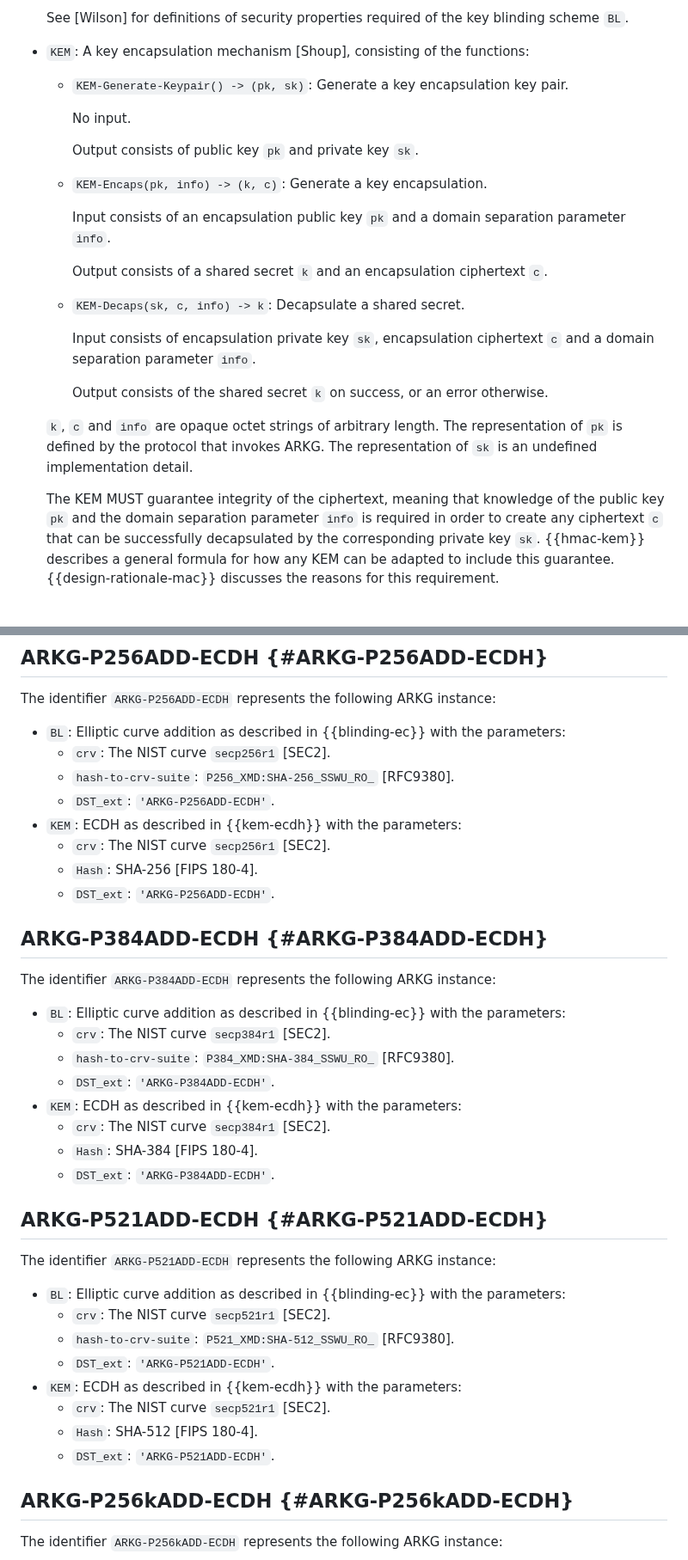
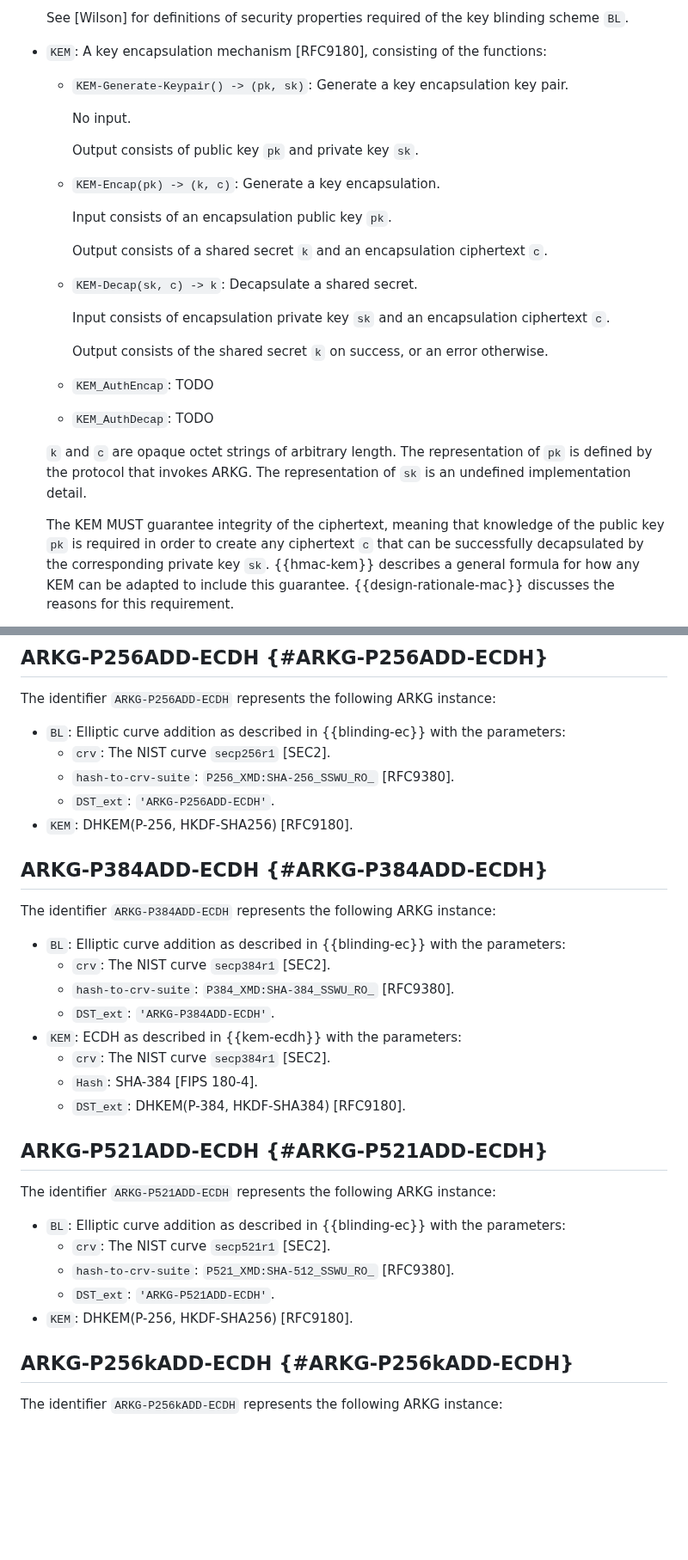
Before and after one commit to Yubico/arkg-rfc, a Markdown page: draft-bradleylundberg-cfrg-arkg.md, 2 parts joined by grey strips. Shown at 86% size. Rendered like a GitHub page; blank space fills up the shorter version.

Commit message:
Apply KEM from RFC 9180; TODO authenticated KEM

```diff
--- a/draft-bradleylundberg-cfrg-arkg.md
+++ b/draft-bradleylundberg-cfrg-arkg.md
@@ -288,33 +289,35 @@ The parameters of an ARKG instance are:
 
   See [Wilson] for definitions of security properties required of the key blinding scheme `BL`.
 
-- `KEM`: A key encapsulation mechanism [Shoup], consisting of the functions:
+- `KEM`: A key encapsulation mechanism [RFC9180], consisting of the functions:
   - `KEM-Generate-Keypair() -> (pk, sk)`: Generate a key encapsulation key pair.
 
     No input.
 
     Output consists of public key `pk` and private key `sk`.
 
-  - `KEM-Encaps(pk, info) -> (k, c)`: Generate a key encapsulation.
+  - `KEM-Encap(pk) -> (k, c)`: Generate a key encapsulation.
 
-    Input consists of an encapsulation public key `pk`
-    and a domain separation parameter `info`.
+    Input consists of an encapsulation public key `pk`.
 
     Output consists of a shared secret `k` and an encapsulation ciphertext `c`.
 
-  - `KEM-Decaps(sk, c, info) -> k`: Decapsulate a shared secret.
+  - `KEM-Decap(sk, c) -> k`: Decapsulate a shared secret.
 
-    Input consists of encapsulation private key `sk`, encapsulation ciphertext `c`
-    and a domain separation parameter `info`.
+    Input consists of encapsulation private key `sk` and an encapsulation ciphertext `c`.
 
     Output consists of the shared secret `k` on success, or an error otherwise.
 
-  `k`, `c` and `info` are opaque octet strings of arbitrary length.
+  - `KEM_AuthEncap`: TODO
+
+  - `KEM_AuthDecap`: TODO
+
+  `k` and `c` are opaque octet strings of arbitrary length.
   The representation of `pk` is defined by the protocol that invokes ARKG.
   The representation of `sk` is an undefined implementation detail.
 
   The KEM MUST guarantee integrity of the ciphertext,
-  meaning that knowledge of the public key `pk` and the domain separation parameter `info`
+  meaning that knowledge of the public key `pk`
   is required in order to create any ciphertext `c` that can be successfully decapsulated by the corresponding private key `sk`.
   {{hmac-kem}} describes a general formula for how any KEM can be adapted to include this guarantee.
   {{design-rationale-mac}} discusses the reasons for this requirement.
@@ -750,10 +702,7 @@ The identifier `ARKG-P256ADD-ECDH` represents the following ARKG instance:
   - `crv`: The NIST curve `secp256r1` [SEC2].
   - `hash-to-crv-suite`: `P256_XMD:SHA-256_SSWU_RO_` [RFC9380].
   - `DST_ext`: `'ARKG-P256ADD-ECDH'`.
-- `KEM`: ECDH as described in {{kem-ecdh}} with the parameters:
-  - `crv`: The NIST curve `secp256r1` [SEC2].
-  - `Hash`: SHA-256 [FIPS 180-4].
-  - `DST_ext`: `'ARKG-P256ADD-ECDH'`.
+- `KEM`: DHKEM(P-256, HKDF-SHA256) [RFC9180].
 
 
 ## ARKG-P384ADD-ECDH {#ARKG-P384ADD-ECDH}
@@ -767,7 +716,7 @@ The identifier `ARKG-P384ADD-ECDH` represents the following ARKG instance:
 - `KEM`: ECDH as described in {{kem-ecdh}} with the parameters:
   - `crv`: The NIST curve `secp384r1` [SEC2].
   - `Hash`: SHA-384 [FIPS 180-4].
-  - `DST_ext`: `'ARKG-P384ADD-ECDH'`.
+  - `DST_ext`: DHKEM(P-384, HKDF-SHA384) [RFC9180].
 
 
 ## ARKG-P521ADD-ECDH {#ARKG-P521ADD-ECDH}
@@ -778,10 +727,7 @@ The identifier `ARKG-P521ADD-ECDH` represents the following ARKG instance:
   - `crv`: The NIST curve `secp521r1` [SEC2].
   - `hash-to-crv-suite`: `P521_XMD:SHA-512_SSWU_RO_` [RFC9380].
   - `DST_ext`: `'ARKG-P521ADD-ECDH'`.
-- `KEM`: ECDH as described in {{kem-ecdh}} with the parameters:
-  - `crv`: The NIST curve `secp521r1` [SEC2].
-  - `Hash`: SHA-512 [FIPS 180-4].
-  - `DST_ext`: `'ARKG-P521ADD-ECDH'`.
+- `KEM`: DHKEM(P-256, HKDF-SHA256) [RFC9180].
 
 
 ## ARKG-P256kADD-ECDH {#ARKG-P256kADD-ECDH}
```
Also changed, not shown: other parts of draft-bradleylundberg-cfrg-arkg.md (+16 -74 lines).
